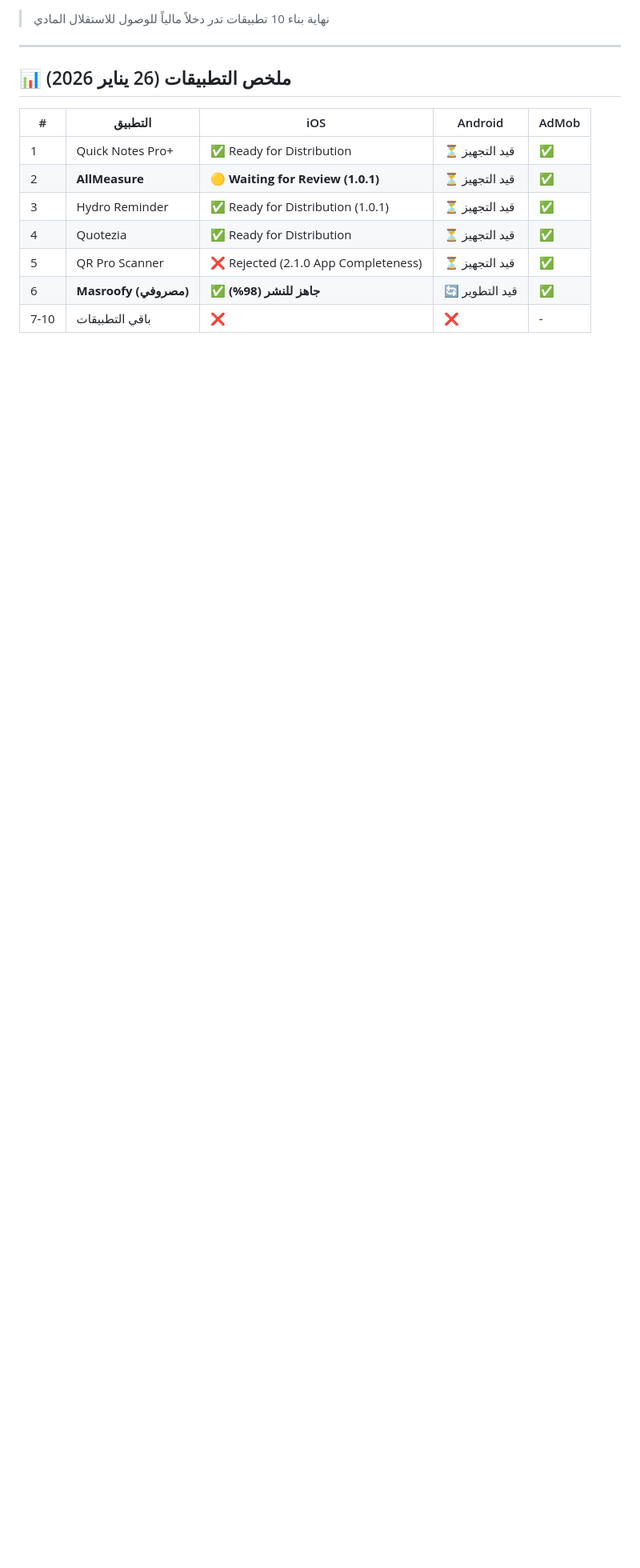
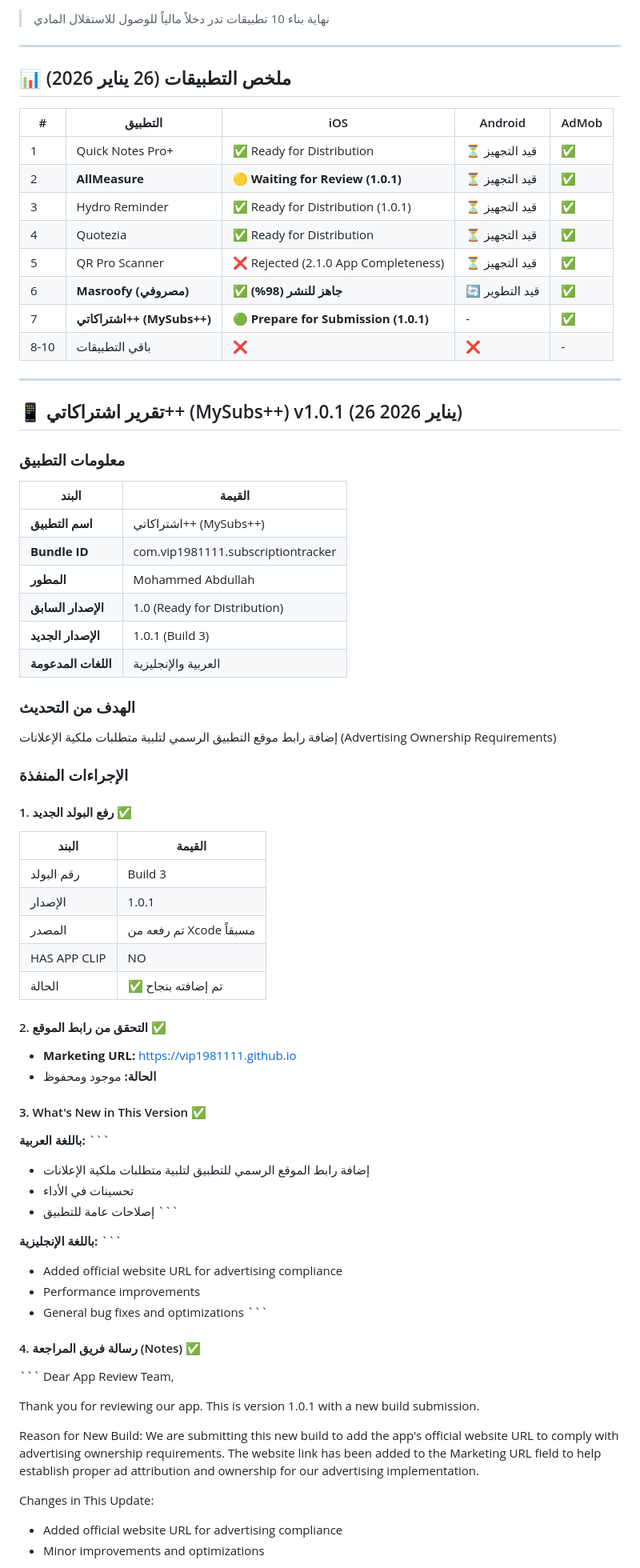
Before and after one commit to vip1981111/unit-master, a Markdown page: خطة-30-ديسمبر.md, the part around one of its changes. Shown at 80% size. GitHub-like rendering; blank space fills up the shorter version.

```diff
--- a/خطة-30-ديسمبر.md
+++ b/خطة-30-ديسمبر.md
@@ -24,4 +24,73 @@
 | 4 | Quotezia | ✅ Ready for Distribution | ⏳ قيد التجهيز | ✅ |
 | 5 | QR Pro Scanner | ❌ Rejected (2.1.0 App Completeness) | ⏳ قيد التجهيز | ✅ |
 | 6 | **Masroofy (مصروفي)** | ✅ **جاهز للنشر (98%)** | 🔄 قيد التطوير | ✅ |
-| 7-10 | باقي التطبيقات | ❌ | ❌ | - |
+| 7 | **اشتراكاتي++ (MySubs++)** | 🟢 **Prepare for Submission (1.0.1)** | - | ✅ |
+| 8-10 | باقي التطبيقات | ❌ | ❌ | - |
+
+---
+
+## 📱 تقرير اشتراكاتي++ (MySubs++) v1.0.1 (26 يناير 2026)
+
+### معلومات التطبيق
+
+| البند | القيمة |
+|-------|--------|
+| **اسم التطبيق** | اشتراكاتي++ (MySubs++) |
+| **Bundle ID** | com.vip1981111.subscriptiontracker |
+| **المطور** | Mohammed Abdullah |
+| **الإصدار السابق** | 1.0 (Ready for Distribution) |
+| **الإصدار الجديد** | 1.0.1 (Build 3) |
+| **اللغات المدعومة** | العربية والإنجليزية |
+
+### الهدف من التحديث
+
+إضافة رابط موقع التطبيق الرسمي لتلبية متطلبات ملكية الإعلانات (Advertising Ownership Requirements)
+
+### الإجراءات المنفذة
+
+#### 1. رفع البولد الجديد ✅
+| البند | القيمة |
+|-------|--------|
+| رقم البولد | Build 3 |
+| الإصدار | 1.0.1 |
+| المصدر | تم رفعه من Xcode مسبقاً |
+| HAS APP CLIP | NO |
+| الحالة | ✅ تم إضافته بنجاح |
+
+#### 2. التحقق من رابط الموقع ✅
+- **Marketing URL:** https://vip1981111.github.io
+- **الحالة:** موجود ومحفوظ
+
+#### 3. What's New in This Version ✅
+
+**باللغة العربية:**
+\`\`\`
+- إضافة رابط الموقع الرسمي للتطبيق لتلبية متطلبات ملكية الإعلانات
+- تحسينات في الأداء
+- إصلاحات عامة للتطبيق
+\`\`\`
+
+**باللغة الإنجليزية:**
+\`\`\`
+- Added official website URL for advertising compliance
+- Performance improvements
+- General bug fixes and optimizations
+\`\`\`
+
+#### 4. رسالة فريق المراجعة (Notes) ✅
+
+\`\`\`
+Dear App Review Team,
+
+Thank you for reviewing our app. This is version 1.0.1 with a new build submission.
+
+Reason for New Build:
+We are submitting this new build to add the app's official website URL to comply
+with advertising ownership requirements. The website link has been added to the
+Marketing URL field to help establish proper ad attribution and ownership for our
+advertising implementation.
+
+Changes in This Update:
+- Added official website URL for advertising compliance
+- Minor improvements and optimizations
+
```
Also changed, not shown: other parts of خطة-30-ديسمبر.md (+60 -134 lines).
